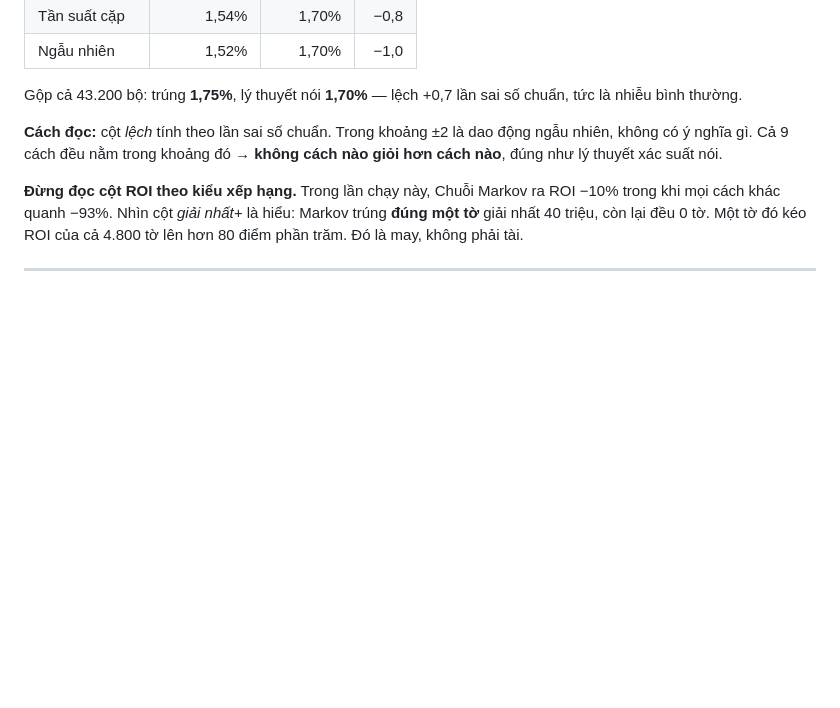
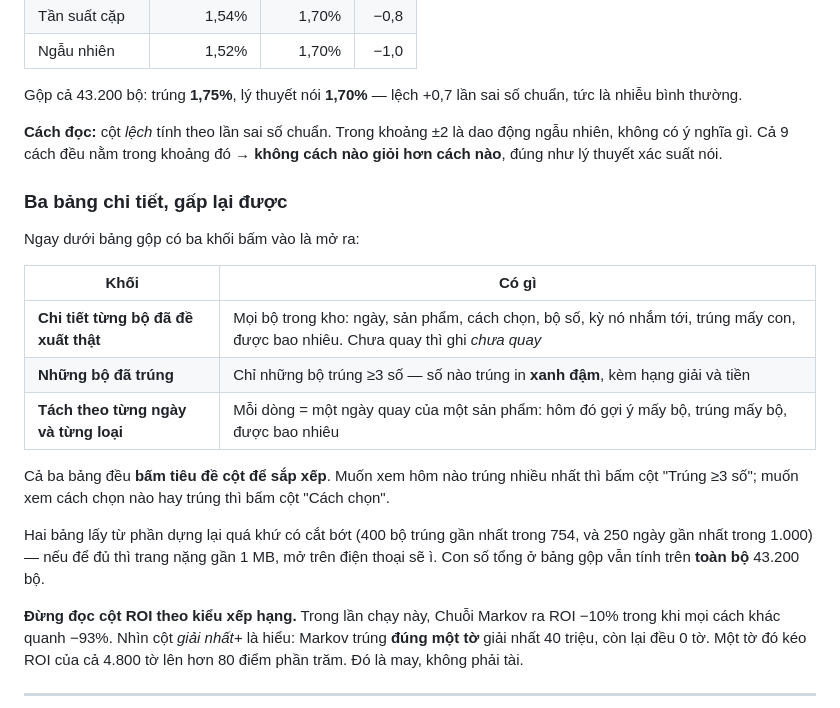
Before and after one commit to Botraimua/xo-so-vietlott, a Markdown page: HUONG-DAN.md, the part around the change. GitHub-like rendering; blank space fills up the shorter version.

Commit message:
Huong dan: ba bang chi tiet cua muc goi y

```diff
--- a/HUONG-DAN.md
+++ b/HUONG-DAN.md
@@ -322,6 +322,23 @@ tức là nhiễu bình thường.
 không có ý nghĩa gì. Cả 9 cách đều nằm trong khoảng đó → **không cách nào giỏi hơn cách nào**,
 đúng như lý thuyết xác suất nói.
 
+### Ba bảng chi tiết, gấp lại được
+
+Ngay dưới bảng gộp có ba khối bấm vào là mở ra:
+
+| Khối | Có gì |
+|---|---|
+| **Chi tiết từng bộ đã đề xuất thật** | Mọi bộ trong kho: ngày, sản phẩm, cách chọn, bộ số, kỳ nó nhắm tới, trúng mấy con, được bao nhiêu. Chưa quay thì ghi *chưa quay* |
+| **Những bộ đã trúng** | Chỉ những bộ trúng ≥3 số — số nào trúng in **xanh đậm**, kèm hạng giải và tiền |
+| **Tách theo từng ngày và từng loại** | Mỗi dòng = một ngày quay của một sản phẩm: hôm đó gợi ý mấy bộ, trúng mấy bộ, được bao nhiêu |
+
+Cả ba bảng đều **bấm tiêu đề cột để sắp xếp**. Muốn xem hôm nào trúng nhiều nhất thì bấm
+cột "Trúng ≥3 số"; muốn xem cách chọn nào hay trúng thì bấm cột "Cách chọn".
+
+Hai bảng lấy từ phần dựng lại quá khứ có cắt bớt (400 bộ trúng gần nhất trong 754, và
+250 ngày gần nhất trong 1.000) — nếu để đủ thì trang nặng gần 1 MB, mở trên điện thoại
+sẽ ì. Con số tổng ở bảng gộp vẫn tính trên **toàn bộ** 43.200 bộ.
+
 **Đừng đọc cột ROI theo kiểu xếp hạng.** Trong lần chạy này, Chuỗi Markov ra ROI −10% trong
 khi mọi cách khác quanh −93%. Nhìn cột *giải nhất+* là hiểu: Markov trúng **đúng một tờ**
 giải nhất 40 triệu, còn lại đều 0 tờ. Một tờ đó kéo ROI của cả 4.800 tờ lên hơn 80 điểm
```
